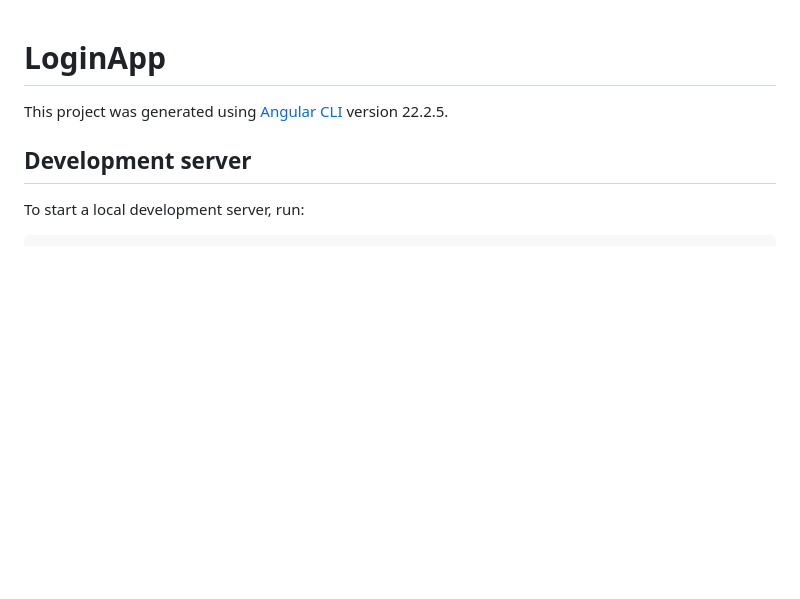
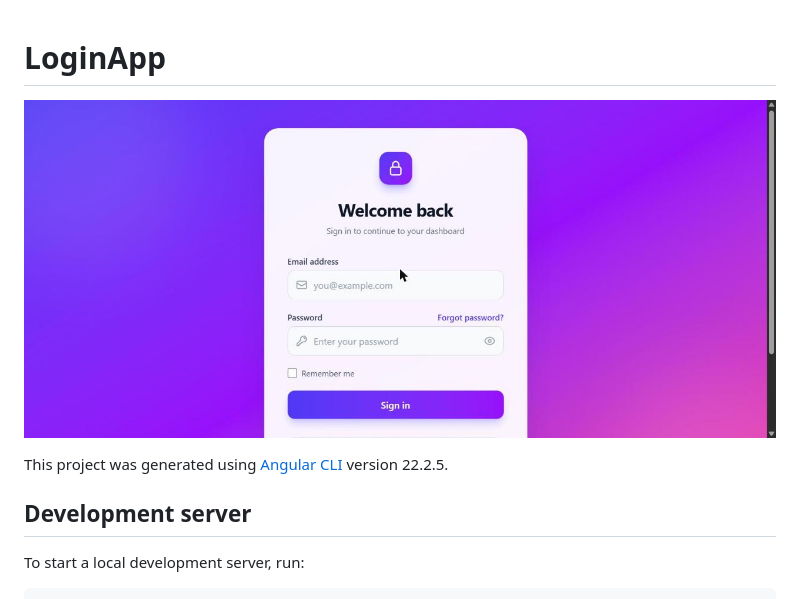
Before and after one commit to SmartySinghal/login-functionality, a Markdown page: README.md, the part around the change. Rendered like a GitHub page; pictures changed too: docs/screenshot.jpg (added); blank space fills up the shorter version.

Commit message:
Add screenshot to README
Co-Authored-By: Claude Opus 5.5 <noreply@anthropic.com>

```diff
--- a/README.md
+++ b/README.md
@@ -1,4 +1,6 @@
 # LoginApp
+
+![Screenshot](docs/screenshot.jpg)
 
 This project was generated using [Angular CLI](https://github.com/angular/angular-cli) version 22.2.5.
 
```
